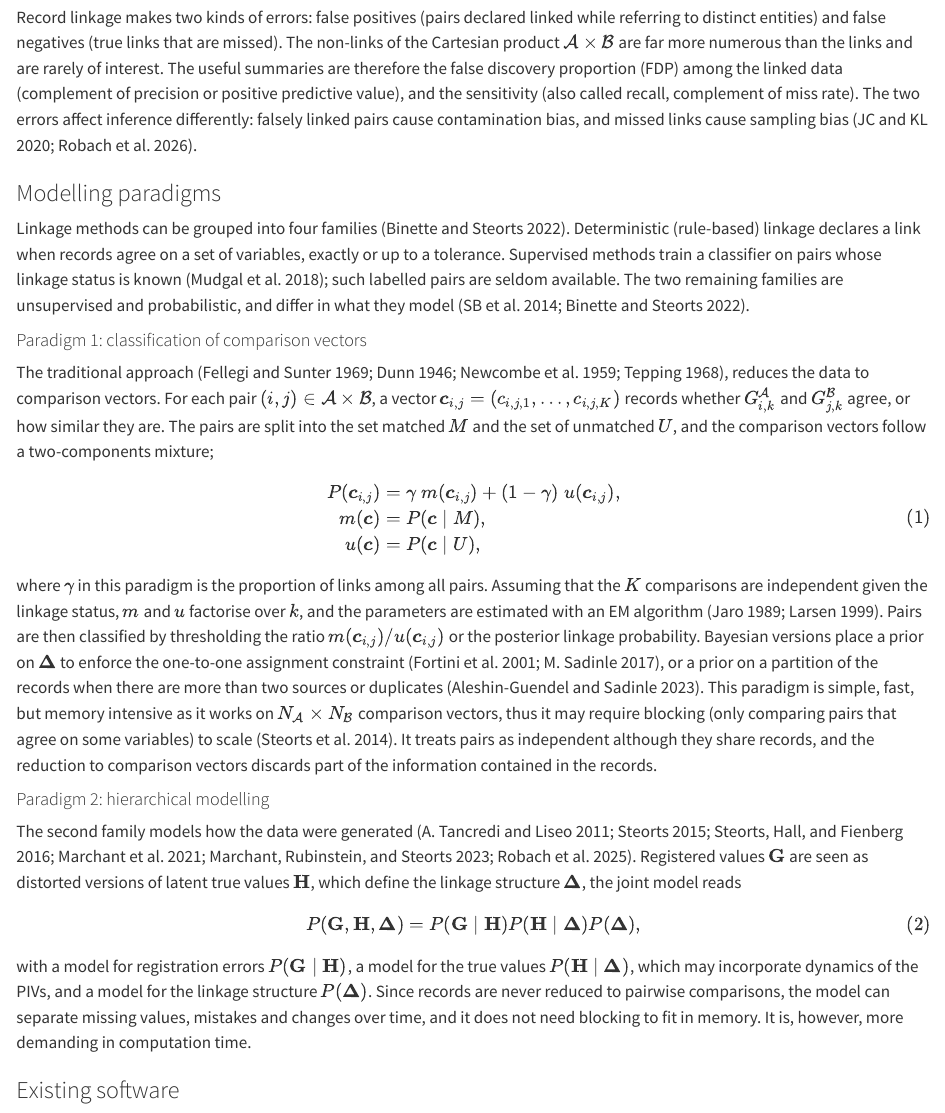
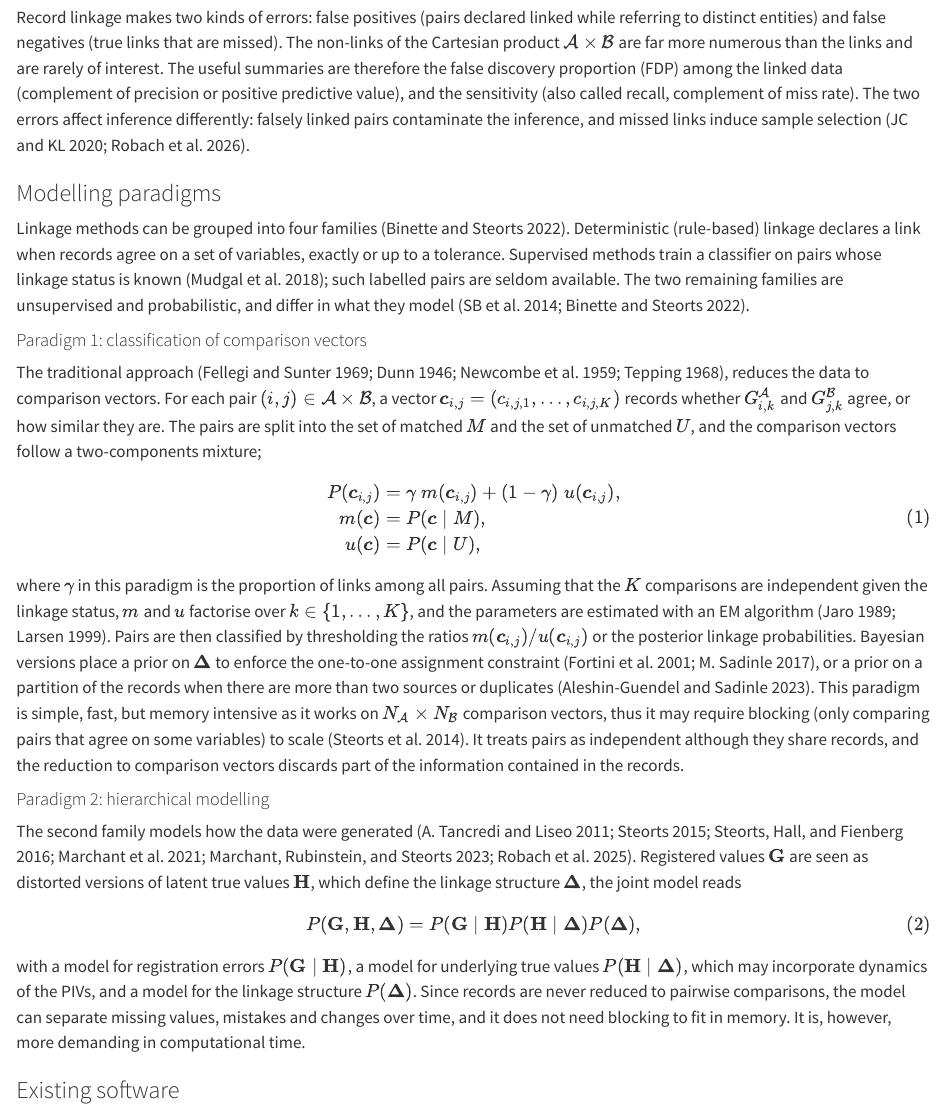
Before and after one commit to robachowyk/FlexRL, a Quarto document (vignettes/Article-FlexRL.qmd): the page in a window 1100 px wide, from 2270 px down. Rendered offline with R 4.5, knitr and Pandoc in place of Quarto, with nearby package versions.

Commit message:
updated changes to environment

```diff
--- a/vignettes/Article-FlexRL.qmd
+++ b/vignettes/Article-FlexRL.qmd
@@ -56,7 +56,7 @@ The registered values differ from the true values when there are registration er
 
 The object of interest is the linkage matrix $\boldsymbol{\Delta} \in \{0,1\}^{N_{\mathcal A} \times N_{\mathcal B}}$, with $\Delta_{i,j} = 1$ if records $i \in \mathcal A$ and $j \in \mathcal B$ refer to the same entity. We assume that there is no duplicate within a source, so that each record forms a link with at most one record of the other source: $\sum_j \Delta_{i,j} \leq 1$ for all $i$ and $\sum_i \Delta_{i,j} \leq 1$ for all $j$. This is the one-to-one assignment constraint, also referred to as bipartite matching [@sadinle_bay_bipartite_RL_2017]. We denote by $\gamma \in (0,1)$ the probability that a record of $\mathcal A$ forms a link with a record of $\mathcal B$, that is, the overlap between the sources as a fraction of the smaller data set.
 
-Record linkage makes two kinds of errors: false positives (pairs declared linked while referring to distinct entities) and false negatives (true links that are missed). The non-links of the Cartesian product $\mathcal A \times \mathcal B$ are far more numerous than the links and are rarely of interest. The useful summaries are therefore the false discovery proportion (FDP) among the linked data (complement of precision or positive predictive value), and the sensitivity (also called recall, complement of miss rate). The two errors affect inference differently: falsely linked pairs cause contamination bias, and missed links cause sampling bias [@reflexRL_2020; @CRLrobachetal26].
+Record linkage makes two kinds of errors: false positives (pairs declared linked while referring to distinct entities) and false negatives (true links that are missed). The non-links of the Cartesian product $\mathcal A \times \mathcal B$ are far more numerous than the links and are rarely of interest. The useful summaries are therefore the false discovery proportion (FDP) among the linked data (complement of precision or positive predictive value), and the sensitivity (also called recall, complement of miss rate). The two errors affect inference differently: falsely linked pairs contaminate the inference, and missed links induce sample selection [@reflexRL_2020; @CRLrobachetal26].
 
 ### Modelling paradigms {#sec-paradigms}
 
@@ -64,17 +64,17 @@ Linkage methods can be grouped into four families [@Binette_Steorts_2022]. Deter
 
 #### Paradigm 1: classification of comparison vectors
 
-The traditional approach [@FS_RL_1969; @bookoflife; @newcombe1959; @Tepping1968], reduces the data to comparison vectors. For each pair $(i,j) \in \mathcal A \times \mathcal B$, a vector $\boldsymbol{c}_{i,j} = (c_{i,j,1}, \dots, c_{i,j,K})$ records whether $G^{\mathcal A}_{i,k}$ and $G^{\mathcal B}_{j,k}$ agree, or how similar they are. The pairs are split into the set matched $M$ and the set of unmatched $U$, and the comparison vectors follow a two-components mixture; $$ \begin{aligned}
+The traditional approach [@FS_RL_1969; @bookoflife; @newcombe1959; @Tepping1968], reduces the data to comparison vectors. For each pair $(i,j) \in \mathcal A \times \mathcal B$, a vector $\boldsymbol{c}_{i,j} = (c_{i,j,1}, \dots, c_{i,j,K})$ records whether $G^{\mathcal A}_{i,k}$ and $G^{\mathcal B}_{j,k}$ agree, or how similar they are. The pairs are split into the set of matched $M$ and the set of unmatched $U$, and the comparison vectors follow a two-components mixture; $$ \begin{aligned}
 P(\boldsymbol{c}_{i,j}) &= \gamma \; m(\boldsymbol{c}_{i,j}) + (1-\gamma) \; u(\boldsymbol{c}_{i,j}), \\
 m(\boldsymbol{c}) &= P(\boldsymbol{c} \mid M), \\
 u(\boldsymbol{c}) &= P(\boldsymbol{c} \mid U),
-\end{aligned} $$ {#eq-FS} where $\gamma$ in this paradigm is the proportion of links among all pairs. Assuming that the $K$ comparisons are independent given the linkage status, $m$ and $u$ factorise over $k$, and the parameters are estimated with an EM algorithm [@jaro_RL_matching_1989; @Larsen_mixture_1999]. Pairs are then classified by thresholding the ratio $m(\boldsymbol{c}_{i,j}) / u(\boldsymbol{c}_{i,j})$ or the posterior linkage probability. Bayesian versions place a prior on $\boldsymbol{\Delta}$ to enforce the one-to-one assignment constraint [@fortini_bay_RL_2001; @sadinle_bay_bipartite_RL_2017], or a prior on a partition of the records when there are more than two sources or duplicates [@multifilepartitioningrecordlinkage]. This paradigm is simple, fast, but memory intensive as it works on $N_{\mathcal A} \times N_{\mathcal B}$ comparison vectors, thus it may require blocking (only comparing pairs that agree on some variables) to scale [@blocking_methods_2014]. It treats pairs as independent although they share records, and the reduction to comparison vectors discards part of the information contained in the records.
+\end{aligned} $$ {#eq-FS} where $\gamma$ in this paradigm is the proportion of links among all pairs. Assuming that the $K$ comparisons are independent given the linkage status, $m$ and $u$ factorise over $k \in \{1, \dots, K\}$, and the parameters are estimated with an EM algorithm [@jaro_RL_matching_1989; @Larsen_mixture_1999]. Pairs are then classified by thresholding the ratios $m(\boldsymbol{c}_{i,j}) / u(\boldsymbol{c}_{i,j})$ or the posterior linkage probabilities. Bayesian versions place a prior on $\boldsymbol{\Delta}$ to enforce the one-to-one assignment constraint [@fortini_bay_RL_2001; @sadinle_bay_bipartite_RL_2017], or a prior on a partition of the records when there are more than two sources or duplicates [@multifilepartitioningrecordlinkage]. This paradigm is simple, fast, but memory intensive as it works on $N_{\mathcal A} \times N_{\mathcal B}$ comparison vectors, thus it may require blocking (only comparing pairs that agree on some variables) to scale [@blocking_methods_2014]. It treats pairs as independent although they share records, and the reduction to comparison vectors discards part of the information contained in the records.
 
 #### Paradigm 2: hierarchical modelling
 
 The second family models how the data were generated [@tancredi_bay_RL_2011; @steorts2015; @smered2016; @dblink_2021; @marchantsteorts2023; @RLrobachetal25]. Registered values $\textbf{G}$ are seen as distorted versions of latent true values $\textbf{H}$, which define the linkage structure $\boldsymbol{\Delta}$, the joint model reads $$
     P(\textbf{G}, \textbf{H}, \boldsymbol{\Delta}) = P(\textbf{G} \mid \textbf{H}) P(\textbf{H} \mid \boldsymbol{\Delta}) P(\boldsymbol{\Delta}),
-$$ {#eq-hier} with a model for registration errors $P(\textbf{G} \mid \textbf{H})$, a model for the true values $P(\textbf{H} \mid \boldsymbol{\Delta})$, which may incorporate dynamics of the PIVs, and a model for the linkage structure $P(\boldsymbol{\Delta})$. Since records are never reduced to pairwise comparisons, the model can separate missing values, mistakes and changes over time, and it does not need blocking to fit in memory. It is, however, more demanding in computation time.
+$$ {#eq-hier} with a model for registration errors $P(\textbf{G} \mid \textbf{H})$, a model for underlying true values $P(\textbf{H} \mid \boldsymbol{\Delta})$, which may incorporate dynamics of the PIVs, and a model for the linkage structure $P(\boldsymbol{\Delta})$. Since records are never reduced to pairwise comparisons, the model can separate missing values, mistakes and changes over time, and it does not need blocking to fit in memory. It is, however, more demanding in computational time.
 
 ### Existing software {#sec-software}
 
```
Also changed, not shown: R/FlexRecordLinkage.r (+1 -1 lines), vignettes/Article-WorkInProgress.R (+3 -1 lines).
